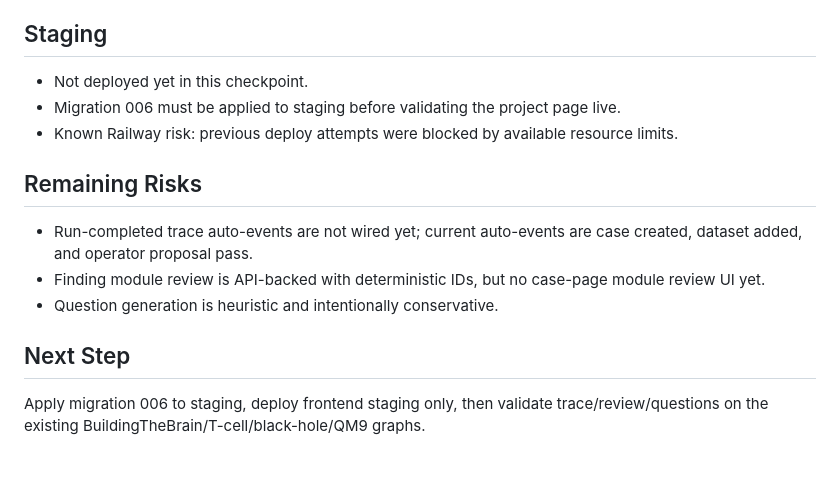
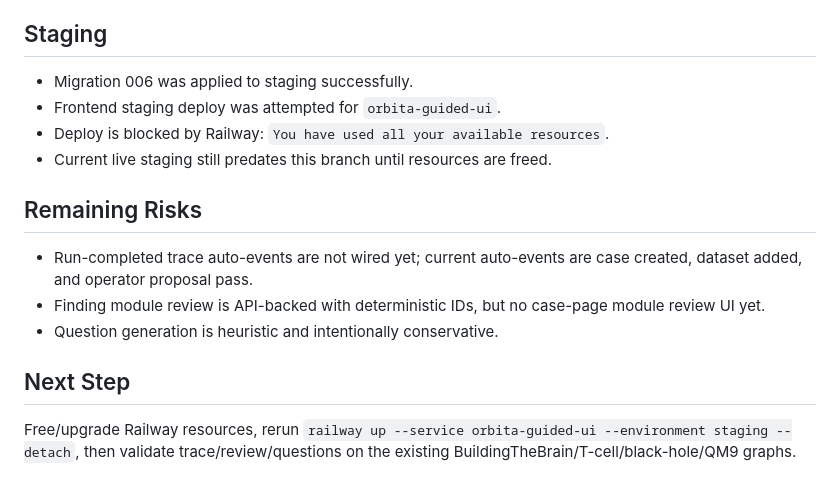
Before and after one commit to ImDerekEarnhart/orbita-guided-ui, a Markdown page: PHASE2D_2F_REVIEW_TRACE_FRONTIER_HANDOFF.md, the part around the change. Drawn GitHub-style.

Commit message:
Update Phase 2D review trace staging handoff

```diff
--- a/PHASE2D_2F_REVIEW_TRACE_FRONTIER_HANDOFF.md
+++ b/PHASE2D_2F_REVIEW_TRACE_FRONTIER_HANDOFF.md
@@ -59,9 +59,10 @@
 - `node --test tests\\*.js` mostly PASS; existing admin HTTP tests failed because no local server was running on port 3000.
 
 ## Staging
-- Not deployed yet in this checkpoint.
-- Migration 006 must be applied to staging before validating the project page live.
-- Known Railway risk: previous deploy attempts were blocked by available resource limits.
+- Migration 006 was applied to staging successfully.
+- Frontend staging deploy was attempted for `orbita-guided-ui`.
+- Deploy is blocked by Railway: `You have used all your available resources`.
+- Current live staging still predates this branch until resources are freed.
 
 ## Remaining Risks
 - Run-completed trace auto-events are not wired yet; current auto-events are case created, dataset added, and operator proposal pass.
@@ -69,4 +70,4 @@
 - Question generation is heuristic and intentionally conservative.
 
 ## Next Step
-Apply migration 006 to staging, deploy frontend staging only, then validate trace/review/questions on the existing BuildingTheBrain/T-cell/black-hole/QM9 graphs.
+Free/upgrade Railway resources, rerun `railway up --service orbita-guided-ui --environment staging --detach`, then validate trace/review/questions on the existing BuildingTheBrain/T-cell/black-hole/QM9 graphs.
```
